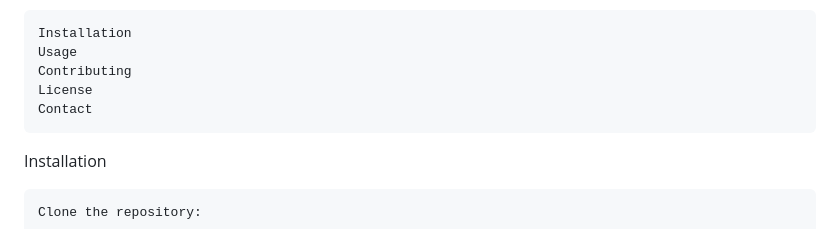
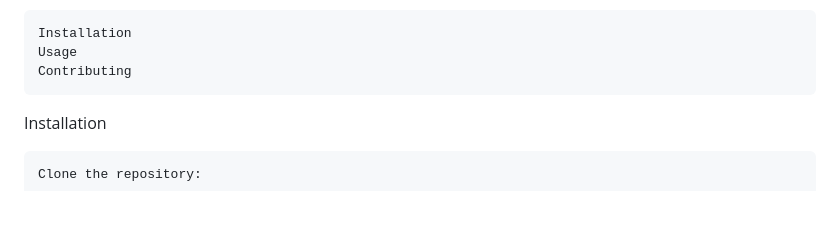
Before and after one commit to RajAdhikar7/blogging-site-, a Markdown page: README.md, the part around the change. Drawn GitHub-style; blank space fills up the shorter version.

```diff
--- a/README.md
+++ b/README.md
@@ -14,8 +14,7 @@ Table of Contents
     Installation
     Usage
     Contributing
-    License
-    Contact
+
 
 Installation
 
```
